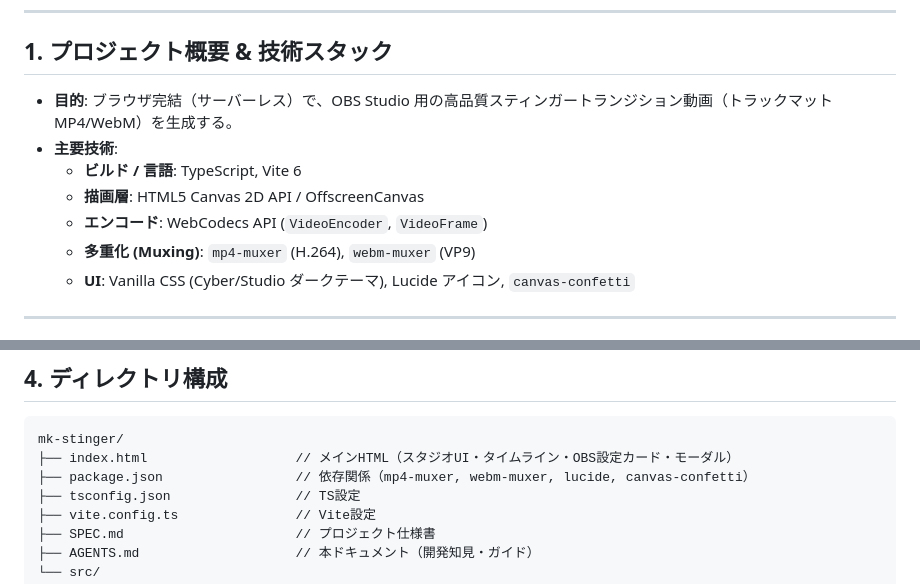
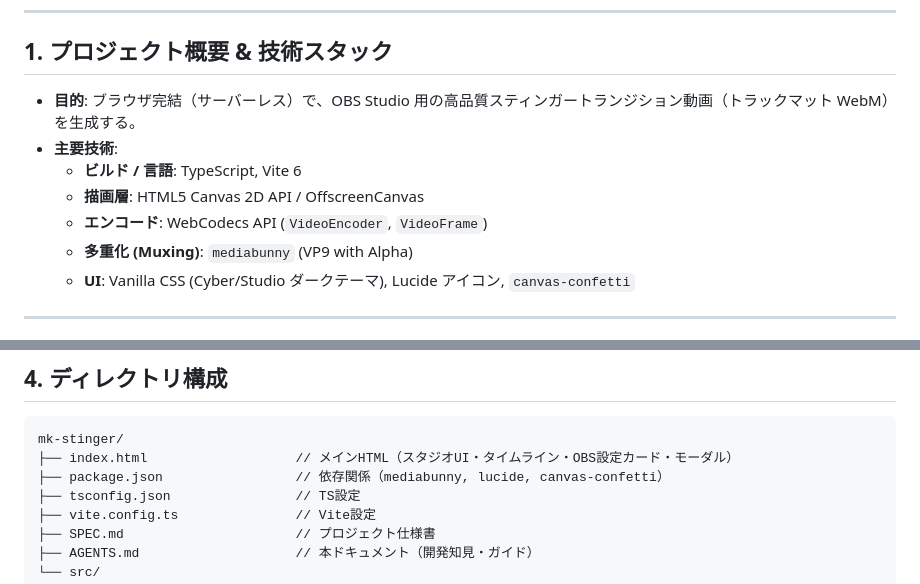
Before and after one commit to d11j/mk-stinger, a Markdown page: AGENTS.md, 2 parts joined by grey strips. Drawn GitHub-style.

````diff
--- a/AGENTS.md
+++ b/AGENTS.md
@@ -6,12 +6,12 @@
 
 ## 1. プロジェクト概要 & 技術スタック
 
-* **目的**: ブラウザ完結（サーバーレス）で、OBS Studio 用の高品質スティンガートランジション動画（トラックマット MP4/WebM）を生成する。
+* **目的**: ブラウザ完結（サーバーレス）で、OBS Studio 用の高品質スティンガートランジション動画（トラックマット WebM）を生成する。
 * **主要技術**:
   * **ビルド / 言語**: TypeScript, Vite 6
   * **描画層**: HTML5 Canvas 2D API / OffscreenCanvas
   * **エンコード**: WebCodecs API (`VideoEncoder`, `VideoFrame`)
-  * **多重化 (Muxing)**: `mp4-muxer` (H.264), `webm-muxer` (VP9)
+  * **多重化 (Muxing)**: `mediabunny` (VP9 with Alpha)
   * **UI**: Vanilla CSS (Cyber/Studio ダークテーマ), Lucide アイコン, `canvas-confetti`
 
 ---
@@ -184,7 +184,7 @@ OBS のトラックマット仕様に準拠：
 ```
 mk-stinger/
 ├── index.html                   // メインHTML（スタジオUI・タイムライン・OBS設定カード・モーダル）
-├── package.json                 // 依存関係（mp4-muxer, webm-muxer, lucide, canvas-confetti）
+├── package.json                 // 依存関係（mediabunny, lucide, canvas-confetti）
 ├── tsconfig.json                // TS設定
 ├── vite.config.ts               // Vite設定
 ├── SPEC.md                      // プロジェクト仕様書
````
Also changed, not shown: README.md (+8 -7 lines), SPEC.md (+7 -8 lines).
